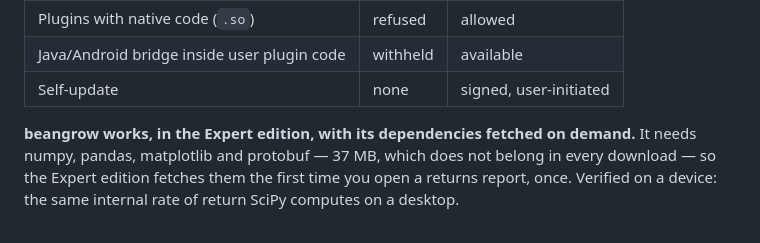
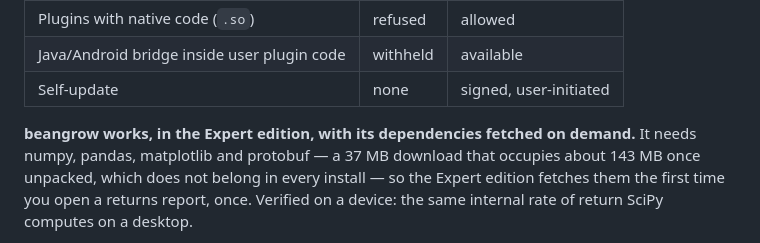
Before and after one commit to pintofi/beanbook, a Markdown page: docs/known-limitations.md, the part around the change. GitHub-like rendering.

```diff
--- a/docs/known-limitations.md
+++ b/docs/known-limitations.md
@@ -62,7 +62,7 @@ differences exist, all forced by Play policy:
 | Self-update | none | signed, user-initiated |
 
 **beangrow works, in the Expert edition, with its dependencies fetched on demand.** It needs
-numpy, pandas, matplotlib and protobuf — 37 MB, which does not belong in every download — so
+numpy, pandas, matplotlib and protobuf — a 37 MB download that occupies about 143 MB once unpacked, which does not belong in every install — so
 the Expert edition fetches them the first time you open a returns report, once. Verified on a
 device: the same internal rate of return SciPy computes on a desktop.
 
```
Also changed, not shown: docs/on-demand-packages.md (+13 -8 lines).
